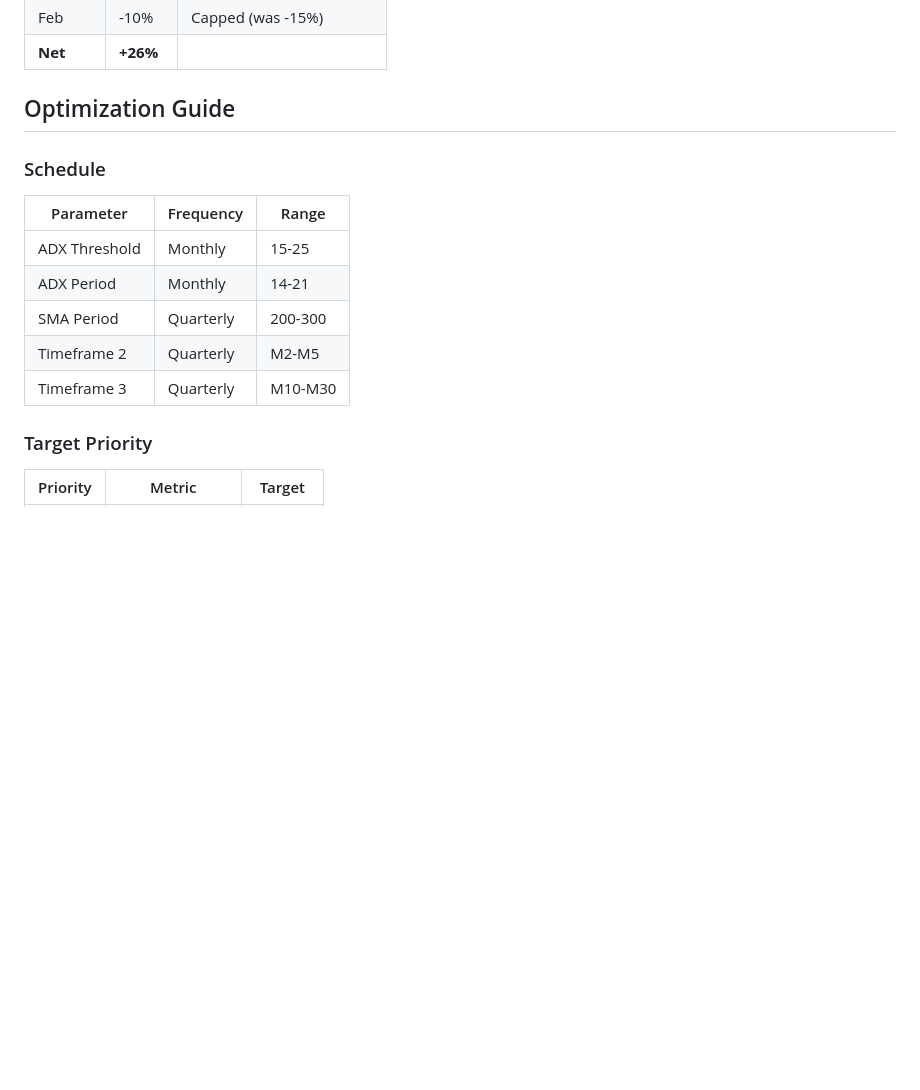
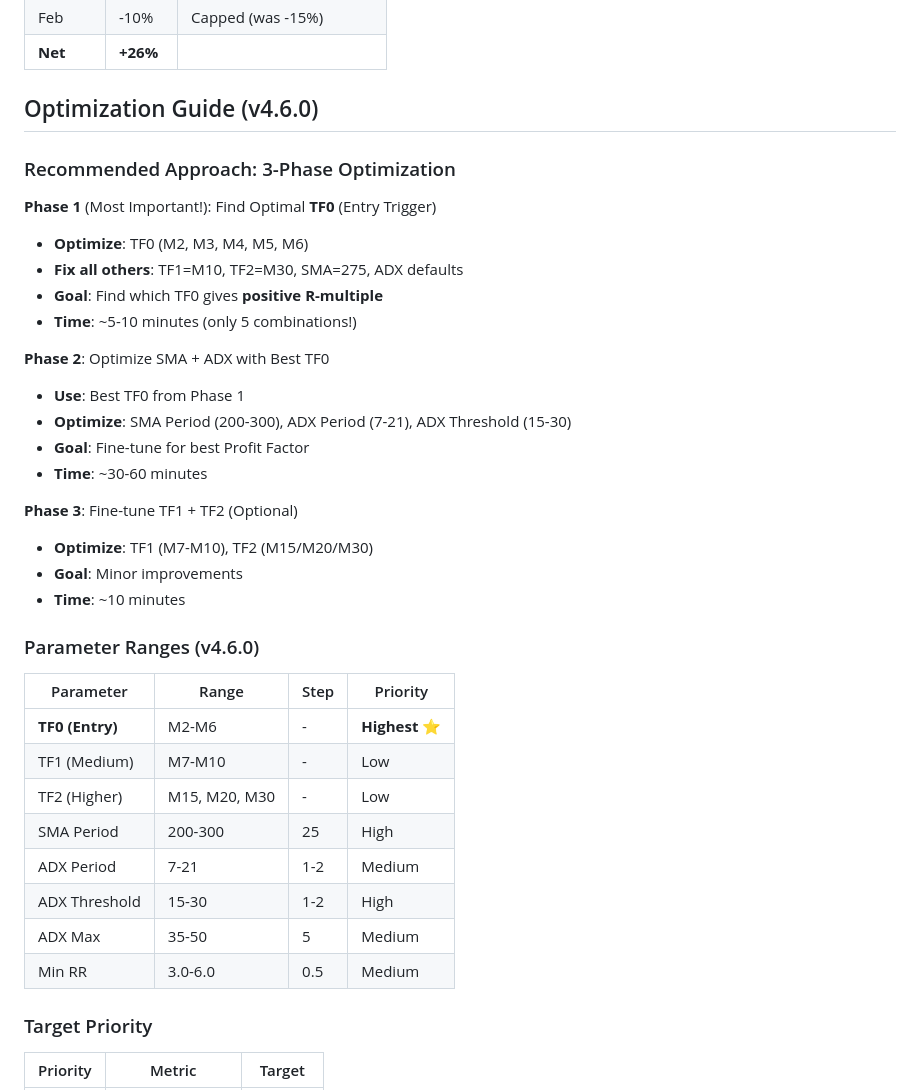
Before and after one commit to JCAMPanero23/JCAMP_FxScalper, a Markdown page: CLAUDE.md, the part around one of its changes. Drawn GitHub-style; blank space fills up the shorter version.

```diff
--- a/CLAUDE.md
+++ b/CLAUDE.md
@@ -106,17 +135,39 @@ Visual indicator that shows the same entry signals as the cBot. Use on M1 chart
 | Feb | -10% | Capped (was -15%) |
 | **Net** | **+26%** | |
 
-## Optimization Guide
+## Optimization Guide (v4.6.0)
 
-### Schedule
+### Recommended Approach: 3-Phase Optimization
 
-| Parameter | Frequency | Range |
-|-----------|-----------|-------|
-| ADX Threshold | Monthly | 15-25 |
-| ADX Period | Monthly | 14-21 |
-| SMA Period | Quarterly | 200-300 |
-| Timeframe 2 | Quarterly | M2-M5 |
-| Timeframe 3 | Quarterly | M10-M30 |
+**Phase 1** (Most Important!): Find Optimal **TF0** (Entry Trigger)
+- **Optimize**: TF0 (M2, M3, M4, M5, M6)
+- **Fix all others**: TF1=M10, TF2=M30, SMA=275, ADX defaults
+- **Goal**: Find which TF0 gives **positive R-multiple**
+- **Time**: ~5-10 minutes (only 5 combinations!)
+
+**Phase 2**: Optimize SMA + ADX with Best TF0
+- **Use**: Best TF0 from Phase 1
+- **Optimize**: SMA Period (200-300), ADX Period (7-21), ADX Threshold (15-30)
+- **Goal**: Fine-tune for best Profit Factor
+- **Time**: ~30-60 minutes
+
+**Phase 3**: Fine-tune TF1 + TF2 (Optional)
+- **Optimize**: TF1 (M7-M10), TF2 (M15/M20/M30)
+- **Goal**: Minor improvements
+- **Time**: ~10 minutes
+
+### Parameter Ranges (v4.6.0)
+
+| Parameter | Range | Step | Priority |
+|-----------|-------|------|----------|
+| **TF0 (Entry)** | M2-M6 | - | **Highest** ⭐ |
+| TF1 (Medium) | M7-M10 | - | Low |
+| TF2 (Higher) | M15, M20, M30 | - | Low |
+| SMA Period | 200-300 | 25 | High |
+| ADX Period | 7-21 | 1-2 | Medium |
+| ADX Threshold | 15-30 | 1-2 | High |
+| ADX Max | 35-50 | 5 | Medium |
+| Min RR | 3.0-6.0 | 0.5 | Medium |
 
 ### Target Priority
 
```
Also changed, not shown: other parts of CLAUDE.md (+39 -10 lines).
